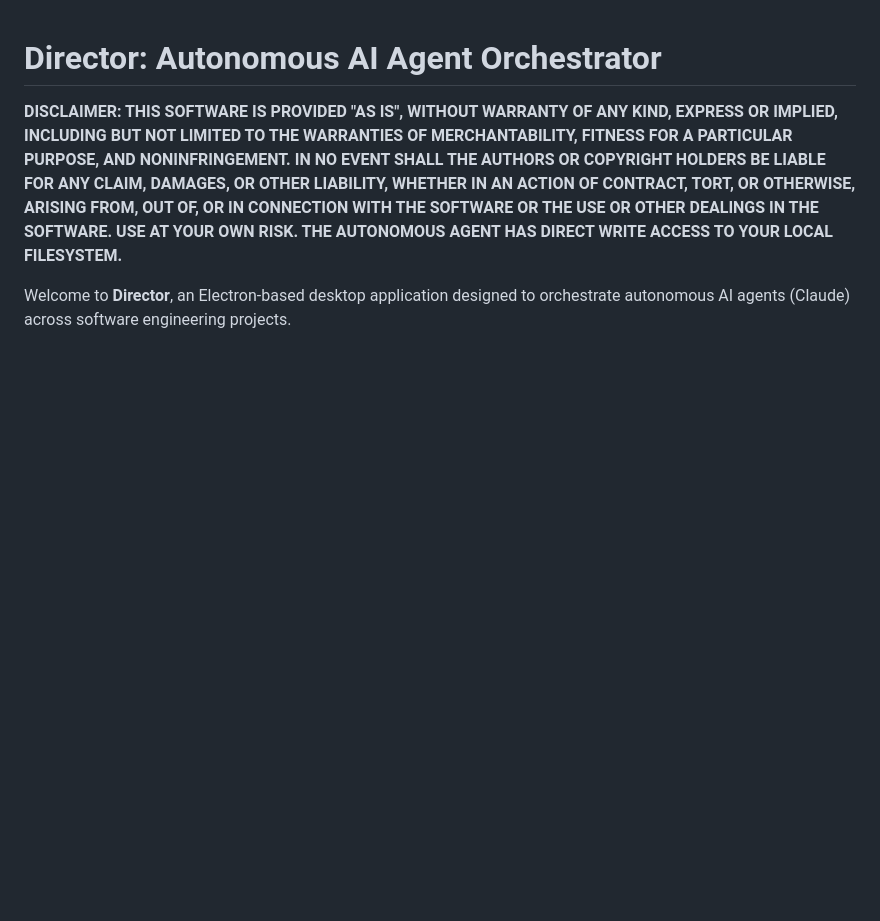
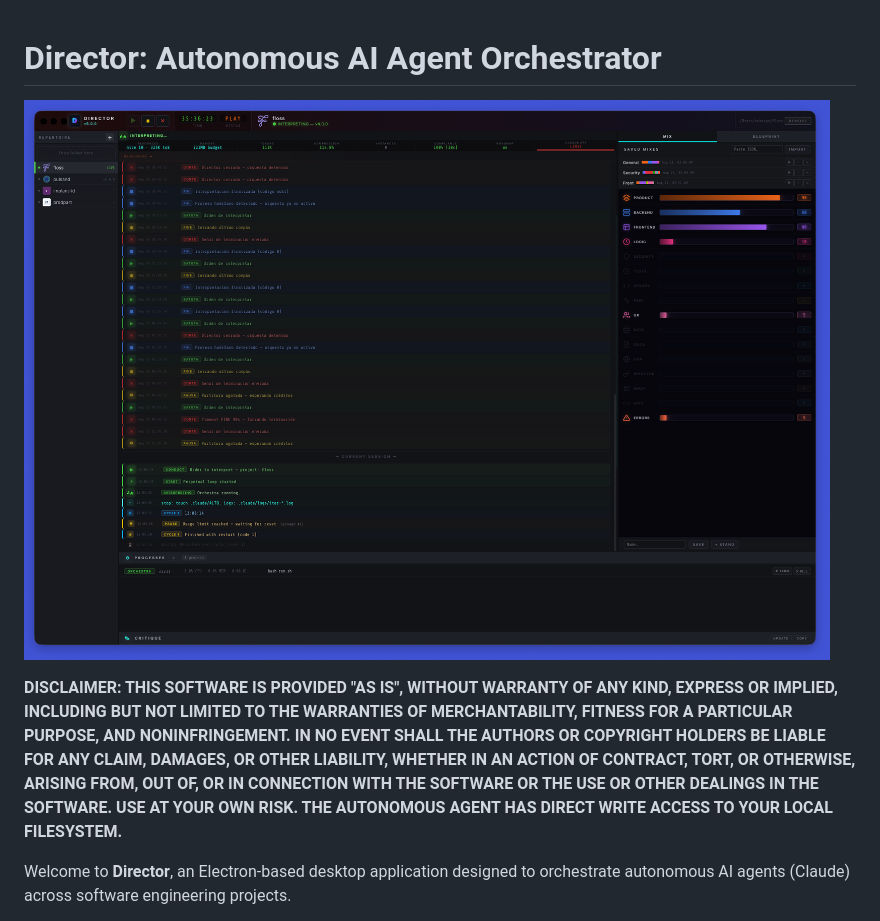
Before and after one commit to reatcas/director, a Markdown page: README.md, the part around the change. Rendered like a GitHub page; pictures changed too: thumbnail.png (added); blank space fills up the shorter version.

Commit message:
docs: Add UI thumbnail to README

```diff
--- a/README.md
+++ b/README.md
@@ -1,4 +1,6 @@
 # Director: Autonomous AI Agent Orchestrator
+
+![Director UI](thumbnail.png)
 
 **DISCLAIMER: THIS SOFTWARE IS PROVIDED "AS IS", WITHOUT WARRANTY OF ANY KIND, EXPRESS OR IMPLIED, INCLUDING BUT NOT LIMITED TO THE WARRANTIES OF MERCHANTABILITY, FITNESS FOR A PARTICULAR PURPOSE, AND NONINFRINGEMENT. IN NO EVENT SHALL THE AUTHORS OR COPYRIGHT HOLDERS BE LIABLE FOR ANY CLAIM, DAMAGES, OR OTHER LIABILITY, WHETHER IN AN ACTION OF CONTRACT, TORT, OR OTHERWISE, ARISING FROM, OUT OF, OR IN CONNECTION WITH THE SOFTWARE OR THE USE OR OTHER DEALINGS IN THE SOFTWARE. USE AT YOUR OWN RISK. THE AUTONOMOUS AGENT HAS DIRECT WRITE ACCESS TO YOUR LOCAL FILESYSTEM.**
 
```
